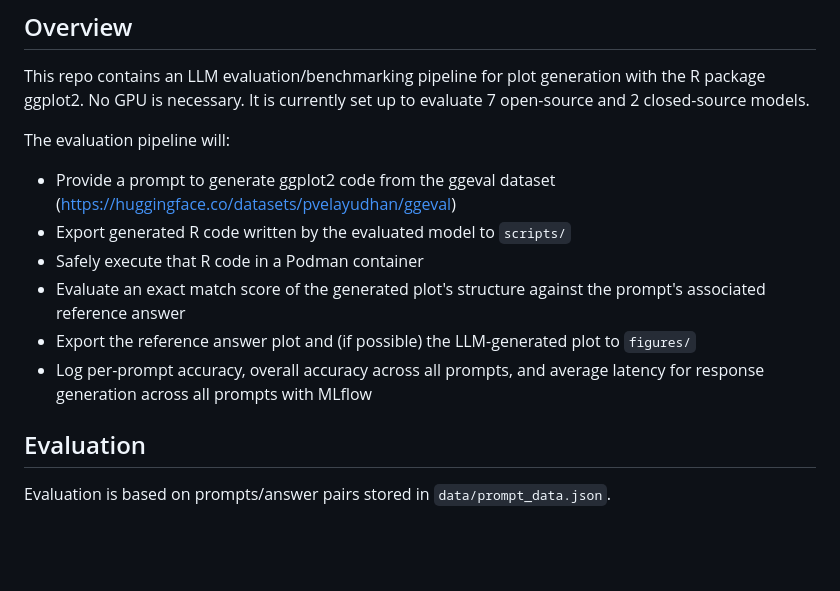
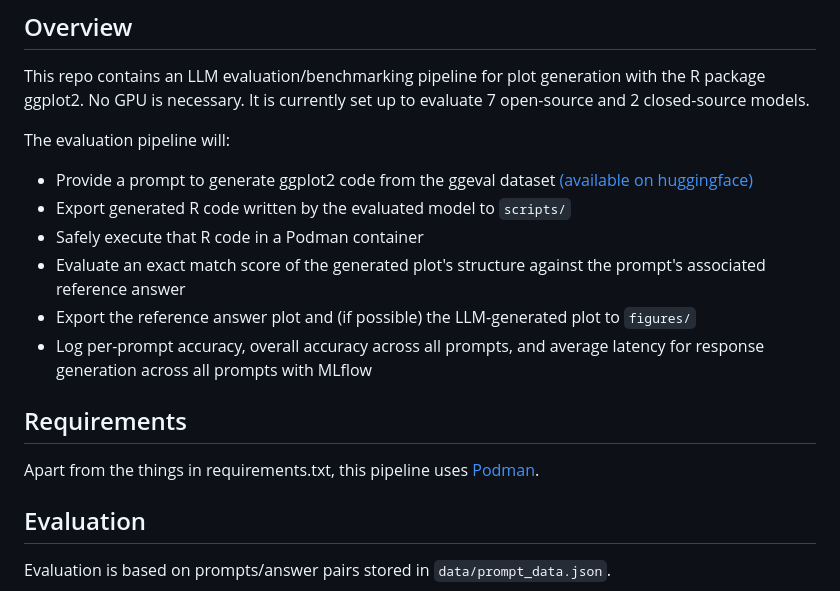
Before and after one commit to pvelayudhan/ggeval, a Markdown page: README.md, the part around the change. Drawn GitHub-style; blank space fills up the shorter version.

```diff
--- a/README.md
+++ b/README.md
@@ -10,12 +10,16 @@ It is currently set up to evaluate 7 open-source and 2 closed-source models.
 
 The evaluation pipeline will:
 
-- Provide a prompt to generate ggplot2 code from the ggeval dataset (https://huggingface.co/datasets/pvelayudhan/ggeval)
+- Provide a prompt to generate ggplot2 code from the ggeval dataset [(available on huggingface)](https://huggingface.co/datasets/pvelayudhan/ggeval)
 - Export generated R code written by the evaluated model to `scripts/`
 - Safely execute that R code in a Podman container
 - Evaluate an exact match score of the generated plot's structure against the prompt's associated reference answer
 - Export the reference answer plot and (if possible) the LLM-generated plot to `figures/`
 - Log per-prompt accuracy, overall accuracy across all prompts, and average latency for response generation across all prompts with MLflow
+
+## Requirements
+
+Apart from the things in requirements.txt, this pipeline uses [Podman](https://podman.io/).
 
 ## Evaluation
 
```
